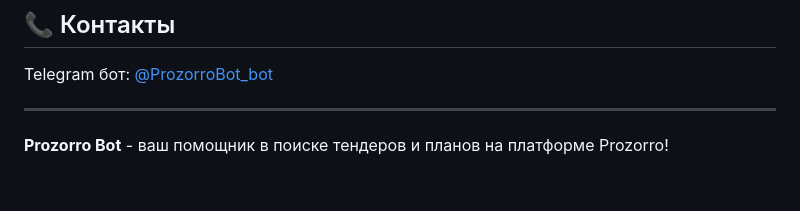
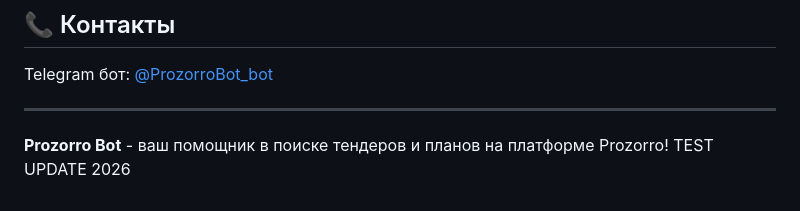
Before and after one commit to prozorrobot/prozorrobot, a Markdown page: README.md, the part around the change. Drawn GitHub-style.

Commit message:
Update README.md
аа

```diff
--- a/README.md
+++ b/README.md
@@ -74,3 +74,4 @@ Telegram бот: [@ProzorroBot_bot](https://t.me/ProzorroBot_bot)
 ---
 
 **Prozorro Bot** - ваш помощник в поиске тендеров и планов на платформе Prozorro!
+TEST UPDATE 2026
```
